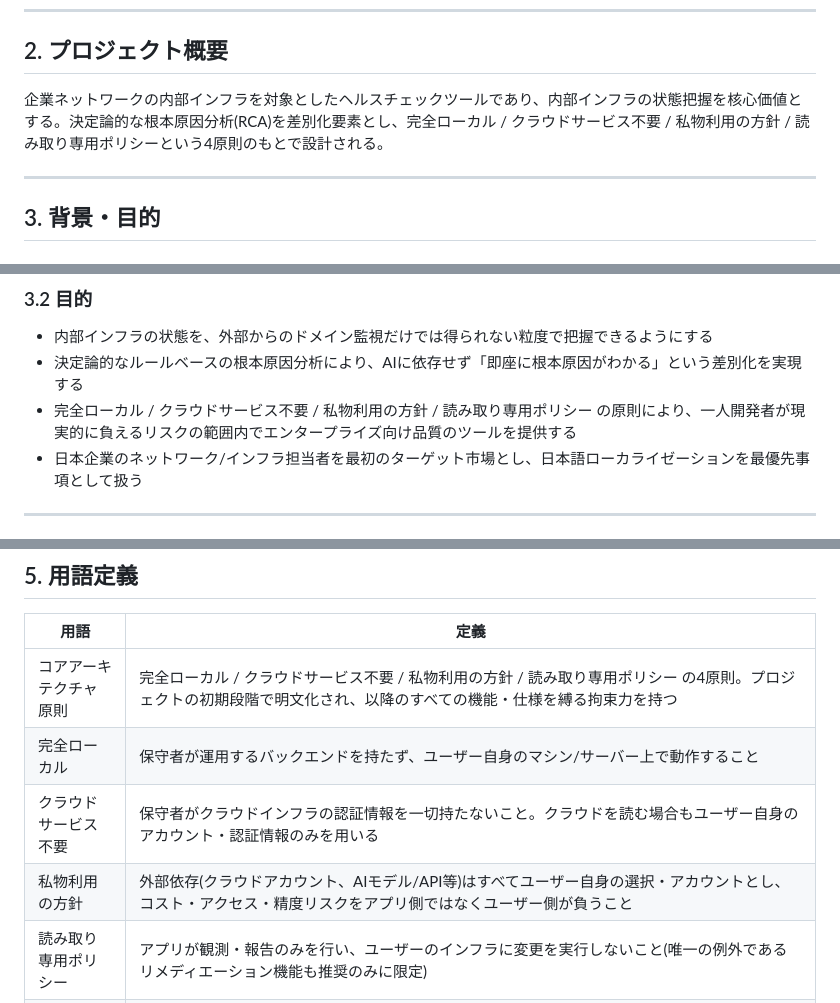
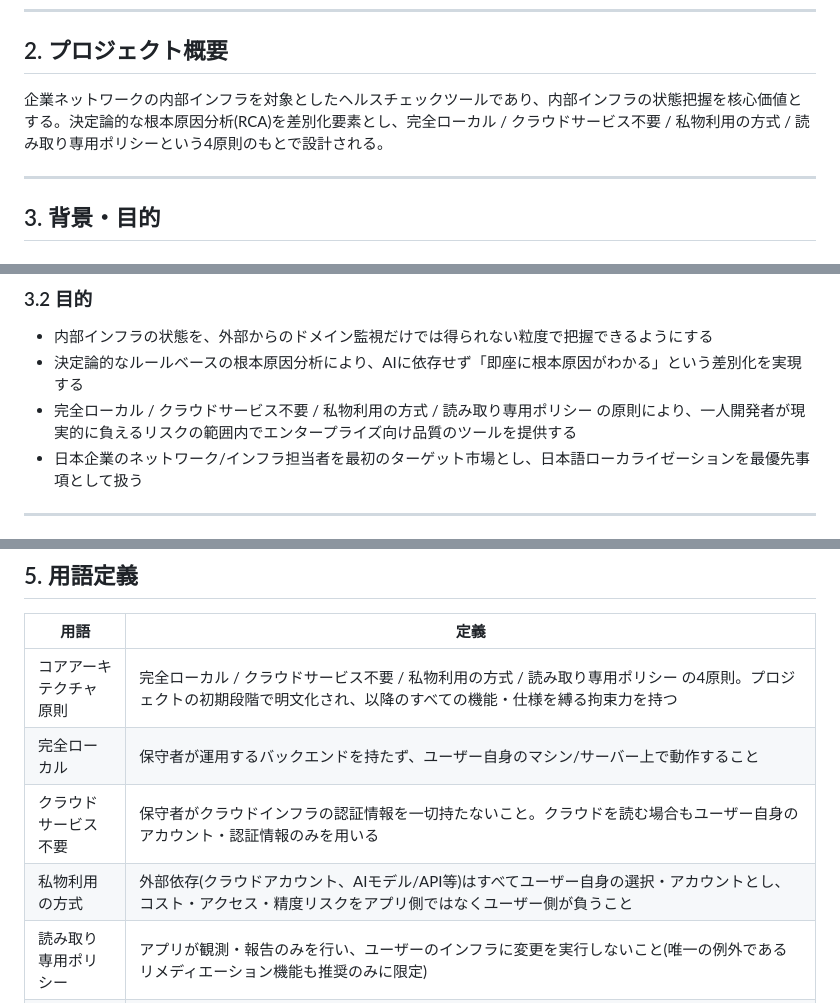
Before and after one commit to Haruyuzuriha/Myaku, a Markdown page: docs/要件定義書.md, 3 parts joined by grey strips. Rendered like a GitHub page.

Commit message:
Fix typo in 要件定義書

```diff
--- a/docs/要件定義書.md
+++ b/docs/要件定義書.md
@@ -22,7 +22,7 @@
 
 ## 2. プロジェクト概要
 
-企業ネットワークの内部インフラを対象としたヘルスチェックツールであり、内部インフラの状態把握を核心価値とする。決定論的な根本原因分析(RCA)を差別化要素とし、完全ローカル / クラウドサービス不要 / 私物利用の方針 / 読み取り専用ポリシーという4原則のもとで設計される。
+企業ネットワークの内部インフラを対象としたヘルスチェックツールであり、内部インフラの状態把握を核心価値とする。決定論的な根本原因分析(RCA)を差別化要素とし、完全ローカル / クラウドサービス不要 / 私物利用の方式 / 読み取り専用ポリシーという4原則のもとで設計される。
 
 ---
 
@@ -34,7 +34,7 @@
 ### 3.2 目的
 - 内部インフラの状態を、外部からのドメイン監視だけでは得られない粒度で把握できるようにする
 - 決定論的なルールベースの根本原因分析により、AIに依存せず「即座に根本原因がわかる」という差別化を実現する
-- 完全ローカル / クラウドサービス不要 / 私物利用の方針 / 読み取り専用ポリシー の原則により、一人開発者が現実的に負えるリスクの範囲内でエンタープライズ向け品質のツールを提供する
+- 完全ローカル / クラウドサービス不要 / 私物利用の方式 / 読み取り専用ポリシー の原則により、一人開発者が現実的に負えるリスクの範囲内でエンタープライズ向け品質のツールを提供する
 - 日本企業のネットワーク/インフラ担当者を最初のターゲット市場とし、日本語ローカライゼーションを最優先事項として扱う
 
 ---
@@ -53,10 +53,10 @@
 
 | 用語 | 定義 |
 |---|---|
-| コアアーキテクチャ原則 | 完全ローカル / クラウドサービス不要 / 私物利用の方針 / 読み取り専用ポリシー の4原則。プロジェクトの初期段階で明文化され、以降のすべての機能・仕様を縛る拘束力を持つ |
+| コアアーキテクチャ原則 | 完全ローカル / クラウドサービス不要 / 私物利用の方式 / 読み取り専用ポリシー の4原則。プロジェクトの初期段階で明文化され、以降のすべての機能・仕様を縛る拘束力を持つ |
 | 完全ローカル | 保守者が運用するバックエンドを持たず、ユーザー自身のマシン/サーバー上で動作すること |
 | クラウドサービス不要 | 保守者がクラウドインフラの認証情報を一切持たないこと。クラウドを読む場合もユーザー自身のアカウント・認証情報のみを用いる |
-| 私物利用の方針 | 外部依存(クラウドアカウント、AIモデル/API等)はすべてユーザー自身の選択・アカウントとし、コスト・アクセス・精度リスクをアプリ側ではなくユーザー側が負うこと |
+| 私物利用の方式 | 外部依存(クラウドアカウント、AIモデル/API等)はすべてユーザー自身の選択・アカウントとし、コスト・アクセス・精度リスクをアプリ側ではなくユーザー側が負うこと |
 | 読み取り専用ポリシー | アプリが観測・報告のみを行い、ユーザーのインフラに変更を実行しないこと(唯一の例外であるリメディエーション機能も推奨のみに限定) |
 | 決定論的RCA(根本原因分析) | AIに依存せず、グラフ/ルールベースで時系列データと関係性データから根本原因を特定する仕組み。既知パターンに一致しない場合の「原因未特定」も設計上の正式な結果状態として扱う |
 | ワークスペース概念 | マルチテナント/RBAC(複数チーム・組織が1つのインスタンスをアクセス制御付きで共有する仕組み)は現時点では実装しない。ただし、後から追加する際に内部データ構造の作り直しが必要にならないよう、「どのスキャン実行記録・結果がどのチーム/組織に属するか」を区別できる境界を、データ設計の段階からあらかじめ持たせておく方針とする。v1では単一ワークスペース固定(実質1テナント)で運用し、ワークスペースを切り替えるUIやアクセス制御機能自体は提供しない |
```
